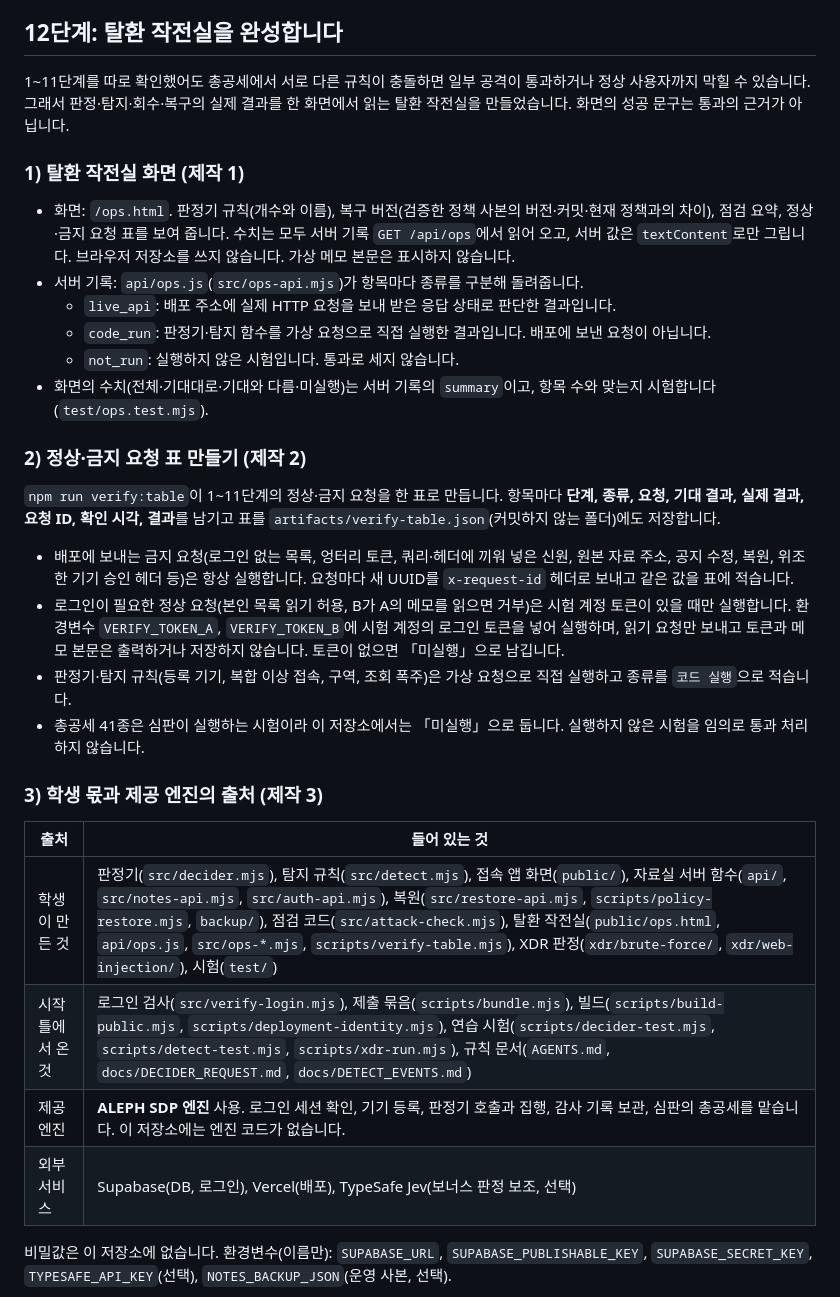
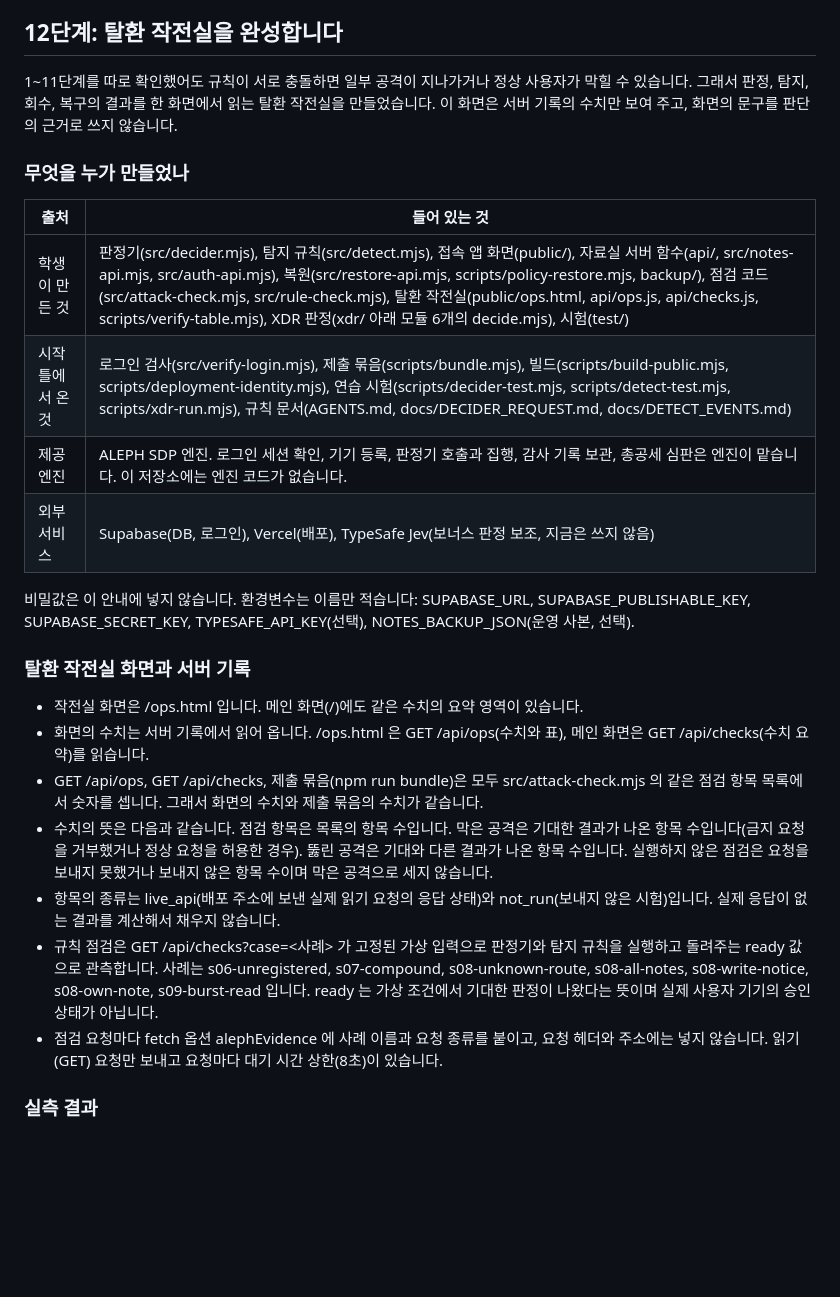
Before and after one commit to alska14/choi-bujang-secret-vault, a Markdown page: README.md, the part around one of its changes. GitHub-like rendering; blank space fills up the shorter version.

```diff
--- a/README.md
+++ b/README.md
@@ -322,33 +322,28 @@ DB는 `db/rls.sql`로 `notes` 테이블의 권한을 `public·anon·authenticate
 
 ## 12단계: 탈환 작전실을 완성합니다
 
-1~11단계를 따로 확인했어도 총공세에서 서로 다른 규칙이 충돌하면 일부 공격이 통과하거나 정상 사용자까지 막힐 수 있습니다. 그래서 판정·탐지·회수·복구의 실제 결과를 한 화면에서 읽는 탈환 작전실을 만들었습니다. 화면의 성공 문구는 통과의 근거가 아닙니다.
+1~11단계를 따로 확인했어도 규칙이 서로 충돌하면 일부 공격이 지나가거나 정상 사용자가 막힐 수 있습니다. 그래서 판정, 탐지, 회수, 복구의 결과를 한 화면에서 읽는 탈환 작전실을 만들었습니다. 이 화면은 서버 기록의 수치만 보여 주고, 화면의 문구를 판단의 근거로 쓰지 않습니다.
 
-### 1) 탈환 작전실 화면 (제작 1)
-
-- 화면: `/ops.html`. 판정기 규칙(개수와 이름), 복구 버전(검증한 정책 사본의 버전·커밋·현재 정책과의 차이), 점검 요약, 정상·금지 요청 표를 보여 줍니다. 수치는 모두 서버 기록 `GET /api/ops`에서 읽어 오고, 서버 값은 `textContent`로만 그립니다. 브라우저 저장소를 쓰지 않습니다. 가상 메모 본문은 표시하지 않습니다.
-- 서버 기록: `api/ops.js`(`src/ops-api.mjs`)가 항목마다 종류를 구분해 돌려줍니다.
-  - `live_api`: 배포 주소에 실제 HTTP 요청을 보내 받은 응답 상태로 판단한 결과입니다.
-  - `code_run`: 판정기·탐지 함수를 가상 요청으로 직접 실행한 결과입니다. 배포에 보낸 요청이 아닙니다.
-  - `not_run`: 실행하지 않은 시험입니다. 통과로 세지 않습니다.
-- 화면의 수치(전체·기대대로·기대와 다름·미실행)는 서버 기록의 `summary`이고, 항목 수와 맞는지 시험합니다(`test/ops.test.mjs`).
-
-### 2) 정상·금지 요청 표 만들기 (제작 2)
-
-`npm run verify:table`이 1~11단계의 정상·금지 요청을 한 표로 만듭니다. 항목마다 **단계, 종류, 요청, 기대 결과, 실제 결과, 요청 ID, 확인 시각, 결과**를 남기고 표를 `artifacts/verify-table.json`(커밋하지 않는 폴더)에도 저장합니다.
-
-- 배포에 보내는 금지 요청(로그인 없는 목록, 엉터리 토큰, 쿼리·헤더에 끼워 넣은 신원, 원본 자료 주소, 공지 수정, 복원, 위조한 기기 승인 헤더 등)은 항상 실행합니다. 요청마다 새 UUID를 `x-request-id` 헤더로 보내고 같은 값을 표에 적습니다.
-- 로그인이 필요한 정상 요청(본인 목록 읽기 허용, B가 A의 메모를 읽으면 거부)은 시험 계정 토큰이 있을 때만 실행합니다. 환경변수 `VERIFY_TOKEN_A`, `VERIFY_TOKEN_B`에 시험 계정의 로그인 토큰을 넣어 실행하며, 읽기 요청만 보내고 토큰과 메모 본문은 출력하거나 저장하지 않습니다. 토큰이 없으면 「미실행」으로 남깁니다.
-- 판정기·탐지 규칙(등록 기기, 복합 이상 접속, 구역, 조회 폭주)은 가상 요청으로 직접 실행하고 종류를 `코드 실행`으로 적습니다.
-- 총공세 41종은 심판이 실행하는 시험이라 이 저장소에서는 「미실행」으로 둡니다. 실행하지 않은 시험을 임의로 통과 처리하지 않습니다.
-
-### 3) 학생 몫과 제공 엔진의 출처 (제작 3)
+### 무엇을 누가 만들었나
 
 | 출처 | 들어 있는 것 |
 |---|---|
-| 학생이 만든 것 | 판정기(`src/decider.mjs`), 탐지 규칙(`src/detect.mjs`), 접속 앱 화면(`public/`), 자료실 서버 함수(`api/`, `src/notes-api.mjs`, `src/auth-api.mjs`), 복원(`src/restore-api.mjs`, `scripts/policy-restore.mjs`, `backup/`), 점검 코드(`src/attack-check.mjs`), 탈환 작전실(`public/ops.html`, `api/ops.js`, `src/ops-*.mjs`, `scripts/verify-table.mjs`), XDR 판정(`xdr/brute-force/`, `xdr/web-injection/`), 시험(`test/`) |
-| 시작 틀에서 온 것 | 로그인 검사(`src/verify-login.mjs`), 제출 묶음(`scripts/bundle.mjs`), 빌드(`scripts/build-public.mjs`, `scripts/deployment-identity.mjs`), 연습 시험(`scripts/decider-test.mjs`, `scripts/detect-test.mjs`, `scripts/xdr-run.mjs`), 규칙 문서(`AGENTS.md`, `docs/DECIDER_REQUEST.md`, `docs/DETECT_EVENTS.md`) |
-| 제공 엔진 | **ALEPH SDP 엔진** 사용. 로그인 세션 확인, 기기 등록, 판정기 호출과 집행, 감사 기록 보관, 심판의 총공세를 맡습니다. 이 저장소에는 엔진 코드가 없습니다. |
-| 외부 서비스 | Supabase(DB, 로그인), Vercel(배포), TypeSafe Jev(보너스 판정 보조, 선택) |
+| 학생이 만든 것 | 판정기(src/decider.mjs), 탐지 규칙(src/detect.mjs), 접속 앱 화면(public/), 자료실 서버 함수(api/, src/notes-api.mjs, src/auth-api.mjs), 복원(src/restore-api.mjs, scripts/policy-restore.mjs, backup/), 점검 코드(src/attack-check.mjs, src/rule-check.mjs), 탈환 작전실(public/ops.html, api/ops.js, api/checks.js, scripts/verify-table.mjs), XDR 판정(xdr/ 아래 모듈 6개의 decide.mjs), 시험(test/) |
+| 시작 틀에서 온 것 | 로그인 검사(src/verify-login.mjs), 제출 묶음(scripts/bundle.mjs), 빌드(scripts/build-public.mjs, scripts/deployment-identity.mjs), 연습 시험(scripts/decider-test.mjs, scripts/detect-test.mjs, scripts/xdr-run.mjs), 규칙 문서(AGENTS.md, docs/DECIDER_REQUEST.md, docs/DETECT_EVENTS.md) |
+| 제공 엔진 | ALEPH SDP 엔진. 로그인 세션 확인, 기기 등록, 판정기 호출과 집행, 감사 기록 보관, 총공세 심판은 엔진이 맡습니다. 이 저장소에는 엔진 코드가 없습니다. |
+| 외부 서비스 | Supabase(DB, 로그인), Vercel(배포), TypeSafe Jev(보너스 판정 보조, 지금은 쓰지 않음) |
 
-비밀값은 이 저장소에 없습니다. 환경변수(이름만): `SUPABASE_URL`, `SUPABASE_PUBLISHABLE_KEY`, `SUPABASE_SECRET_KEY`, `TYPESAFE_API_KEY`(선택), `NOTES_BACKUP_JSON`(운영 사본, 선택).
+비밀값은 이 안내에 넣지 않습니다. 환경변수는 이름만 적습니다: SUPABASE_URL, SUPABASE_PUBLISHABLE_KEY, SUPABASE_SECRET_KEY, TYPESAFE_API_KEY(선택), NOTES_BACKUP_JSON(운영 사본, 선택).
+
+### 탈환 작전실 화면과 서버 기록
+
+- 작전실 화면은 /ops.html 입니다. 메인 화면(/)에도 같은 수치의 요약 영역이 있습니다.
+- 화면의 수치는 서버 기록에서 읽어 옵니다. /ops.html 은 GET /api/ops(수치와 표), 메인 화면은 GET /api/checks(수치 요약)를 읽습니다.
+- GET /api/ops, GET /api/checks, 제출 묶음(npm run bundle)은 모두 src/attack-check.mjs 의 같은 점검 항목 목록에서 숫자를 셉니다. 그래서 화면의 수치와 제출 묶음의 수치가 같습니다.
+- 수치의 뜻은 다음과 같습니다. 점검 항목은 목록의 항목 수입니다. 막은 공격은 기대한 결과가 나온 항목 수입니다(금지 요청을 거부했거나 정상 요청을 허용한 경우). 뚫린 공격은 기대와 다른 결과가 나온 항목 수입니다. 실행하지 않은 점검은 요청을 보내지 못했거나 보내지 않은 항목 수이며 막은 공격으로 세지 않습니다.
+- 항목의 종류는 live_api(배포 주소에 보낸 실제 읽기 요청의 응답 상태)와 not_run(보내지 않은 시험)입니다. 실제 응답이 없는 결과를 계산해서 채우지 않습니다.
+- 규칙 점검은 GET /api/checks?case=<사례> 가 고정된 가상 입력으로 판정기와 탐지 규칙을 실행하고 돌려주는 ready 값으로 관측합니다. 사례는 s06-unregistered, s07-compound, s08-unknown-route, s08-all-notes, s08-write-notice, s08-own-note, s09-burst-read 입니다. ready 는 가상 조건에서 기대한 판정이 나왔다는 뜻이며 실제 사용자 기기의 승인 상태가 아닙니다.
+- 점검 요청마다 fetch 옵션 alephEvidence 에 사례 이름과 요청 종류를 붙이고, 요청 헤더와 주소에는 넣지 않습니다. 읽기(GET) 요청만 보내고 요청마다 대기 시간 상한(8초)이 있습니다.
+
+### 실측 결과
+
```
Also changed, not shown: other parts of README.md (+49 -24 lines), docs/steps/12.md (+18 -1 lines), docs/steps/README.md (+1 -1 lines).
